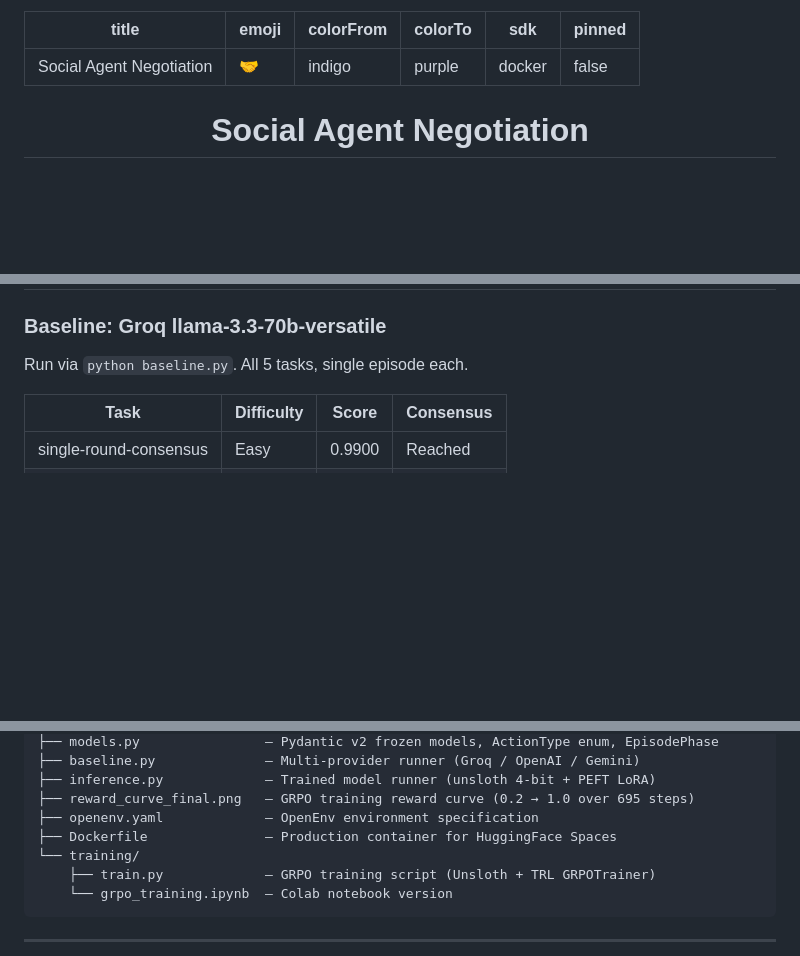
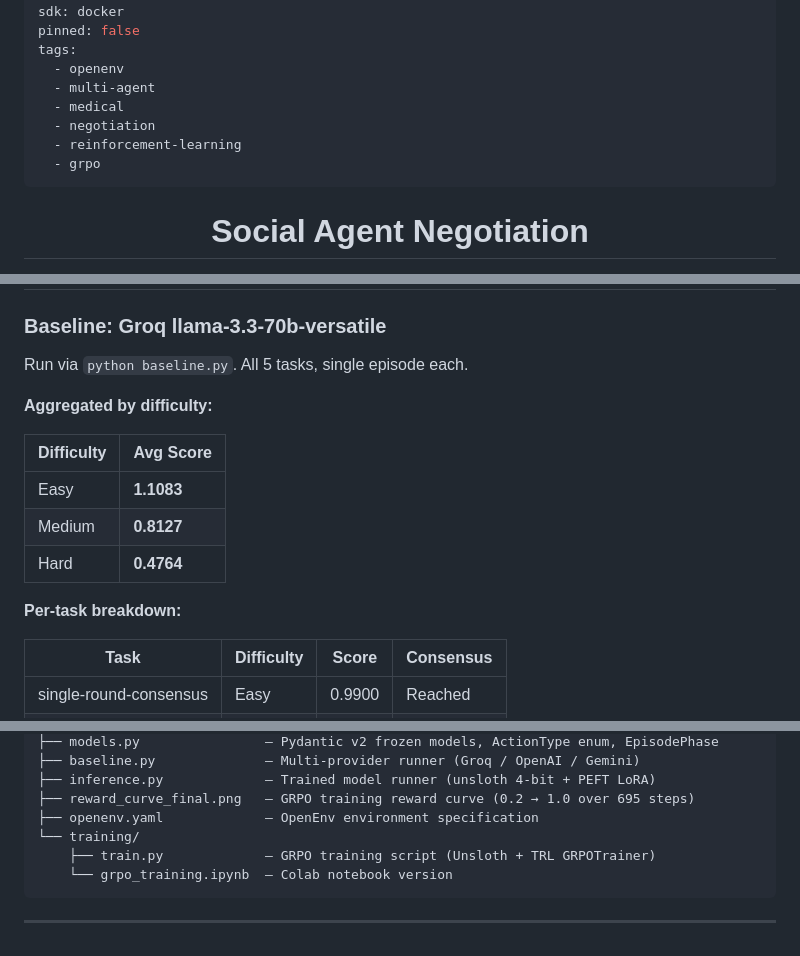
Before and after one commit to maddycruzz/openenv-negotiation, a Markdown page: README.md, 3 parts joined by grey strips. GitHub-like rendering; blank space fills up the shorter version.

Commit message:
chore: add HF Space tags, baseline scores by difficulty, remove stale Dockerfile ref

```diff
--- a/README.md
+++ b/README.md
@@ -5,6 +5,13 @@ colorFrom: indigo
 colorTo: purple
 sdk: docker
 pinned: false
+tags:
+  - openenv
+  - multi-agent
+  - medical
+  - negotiation
+  - reinforcement-learning
+  - grpo
 ---
 
 <div align="center">
@@ -255,6 +262,16 @@ This demonstrates that a 1-billion parameter model can learn structured multi-ag
 
 Run via `python baseline.py`. All 5 tasks, single episode each.
 
+**Aggregated by difficulty:**
+
+| Difficulty | Avg Score |
+|---|---|
+| Easy | **1.1083** |
+| Medium | **0.8127** |
+| Hard | **0.4764** |
+
+**Per-task breakdown:**
+
 | Task | Difficulty | Score | Consensus |
 |---|---|---|---|
 | single-round-consensus | Easy | 0.9900 | Reached |
@@ -438,7 +455,6 @@ openenv-negotiation/
 ├── inference.py             — Trained model runner (unsloth 4-bit + PEFT LoRA)
 ├── reward_curve_final.png   — GRPO training reward curve (0.2 → 1.0 over 695 steps)
 ├── openenv.yaml             — OpenEnv environment specification
-├── Dockerfile               — Production container for HuggingFace Spaces
 └── training/
     ├── train.py             — GRPO training script (Unsloth + TRL GRPOTrainer)
     └── grpo_training.ipynb  — Colab notebook version
```
